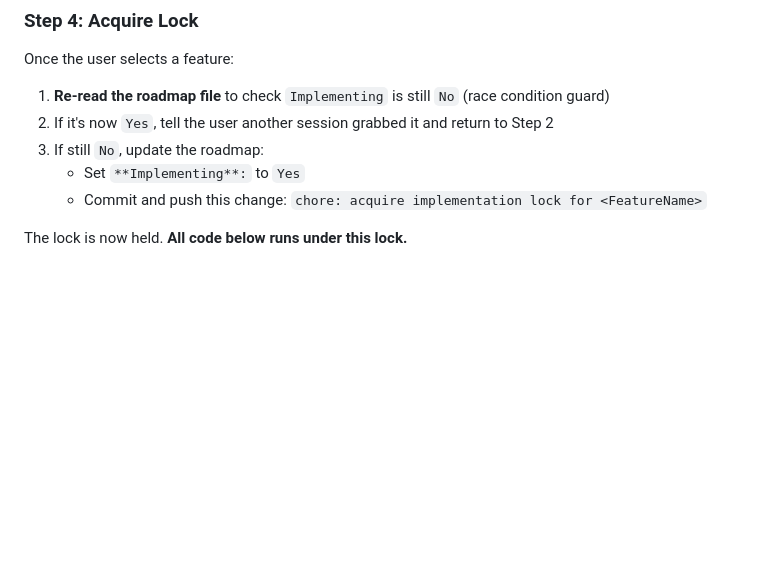
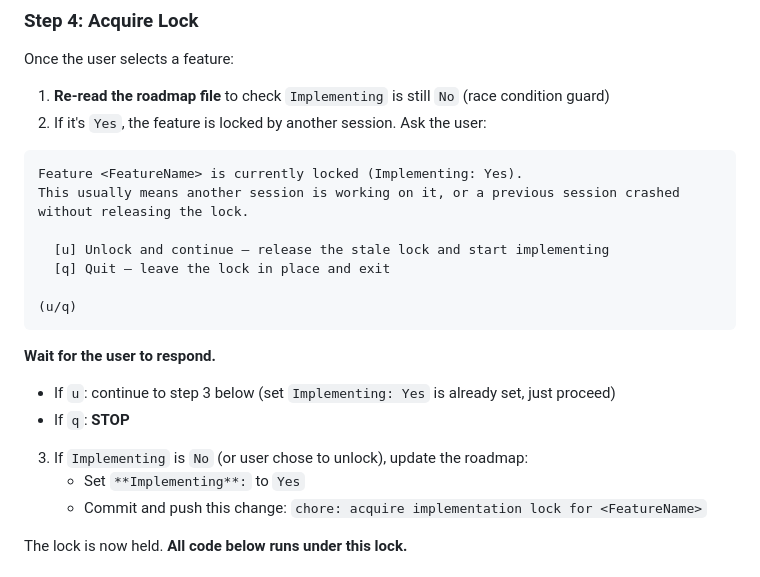
Before and after one commit to agentic-cookbook/roadmaps, a Markdown page: skills/implement-roadmap/SKILL.md, the part around the change. Drawn GitHub-style; blank space fills up the shorter version.

Commit message:
fix: improve lock handling — prompt to unlock (skill) or force-unlock (agent)
Skill: when a feature is locked, prompts the user to force-unlock and
continue or quit, instead of refusing outright.

Agent: when a feature is locked, force-unlocks automatically since the
user explicitly asked the agent to run. Logs a warning event on the
dashboard.

Co-Authored-By: Claude Opus 4.6 (1M context) <noreply@anthropic.com>

````diff
--- a/skills/implement-roadmap/SKILL.md
+++ b/skills/implement-roadmap/SKILL.md
@@ -84,8 +84,24 @@ Wait for the user to choose.
 Once the user selects a feature:
 
 1. **Re-read the roadmap file** to check `Implementing` is still `No` (race condition guard)
-2. If it's now `Yes`, tell the user another session grabbed it and return to Step 2
-3. If still `No`, update the roadmap:
+2. If it's `Yes`, the feature is locked by another session. Ask the user:
+
+```
+Feature <FeatureName> is currently locked (Implementing: Yes).
+This usually means another session is working on it, or a previous session crashed without releasing the lock.
+
+  [u] Unlock and continue — release the stale lock and start implementing
+  [q] Quit — leave the lock in place and exit
+
+(u/q)
+```
+
+**Wait for the user to respond.**
+
+- If `u`: continue to step 3 below (set `Implementing: Yes` is already set, just proceed)
+- If `q`: **STOP**
+
+3. If `Implementing` is `No` (or user chose to unlock), update the roadmap:
    - Set `**Implementing**:` to `Yes`
    - Commit and push this change: `chore: acquire implementation lock for <FeatureName>`
 
````
Also changed, not shown: agents/implement-roadmap-agent.md (+5 -4 lines).
